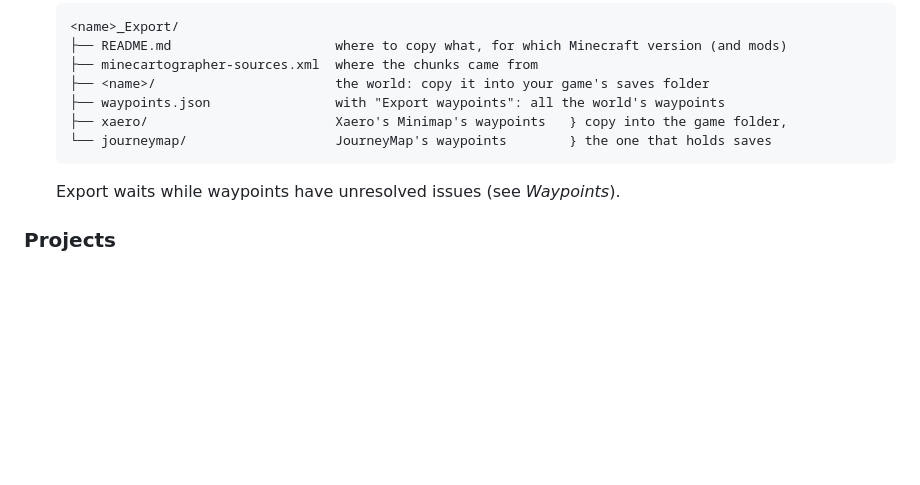
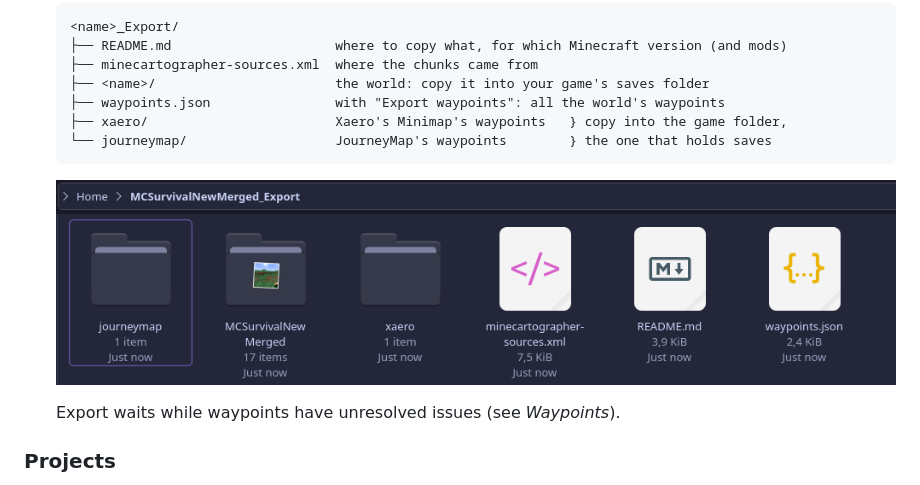
Before and after one commit to DeadlineDoggo/MineCartographer, a Markdown page: README.md, the part around the change. Rendered like a GitHub page; pictures changed too: docs/export-folder.png (added); blank space fills up the shorter version.

Commit message:
docs(export): waypoint folders in the export, with a picture of the folder

````diff
--- a/README.md
+++ b/README.md
@@ -275,6 +275,8 @@ published at once as a pre-release. The tag must equal `appVersion` in `gradle.p
    └── journeymap/                   JourneyMap's waypoints        } the one that holds saves
    ```
 
+   ![An export folder in a file manager](docs/export-folder.png)
+
    Export waits while waypoints have unresolved issues (see *Waypoints*).
 
 ### Projects
````
